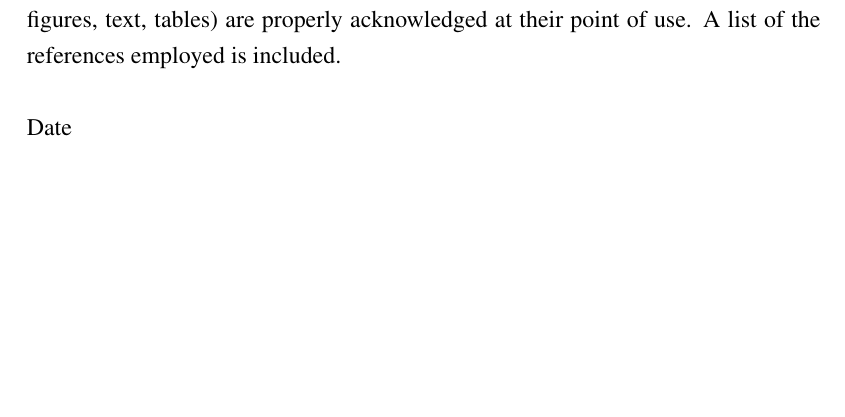
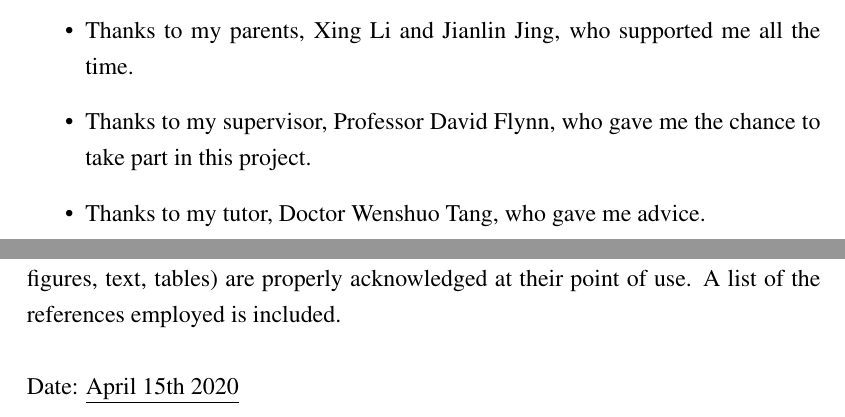
Before and after one commit to YifeiJing/Dissertation, a LaTeX thesis (Dissertation.tex): part of page 10 of 79 before the commit and two parts of pages 9 and 10 of 79 after it, the two joined at a grey line, cut at the place of the change, the shorter picture padded with empty space. Compiled offline with pdfLaTeX.

Commit message:
Modified Acknowledgements. Ready for final update

```diff
--- a/Dissertation.tex
+++ b/Dissertation.tex
@@ -86,6 +86,13 @@
     \chapter*{Acknowledgements}
     \addcontentsline{toc}{chapter}{Acknowledgements}
         % The assistance that given to you.
+    \begin{itemize}
+        \item Thanks to my parents, Xing Li and Jianlin Jing, who supported me all the time.
+
+        \item Thanks to my supervisor, Professor David Flynn, who gave me the chance to take part in this project.
+
+        \item Thanks to my tutor, Doctor Wenshuo Tang, who gave me advice.
+    \end{itemize}
 
     \chapter*{Statement of Authorship}
     \addcontentsline{toc}{chapter}{Statement of Authorship}
@@ -94,7 +101,7 @@
         State that this work submitted for assessment is my own and expressed in my own words.
         Any uses made within it of works of other authors in any form (eg. Ideas, figures, text, tables)
         are properly acknowledged at their point of use. A list of the references employed is included.
-        \\ \\Date
+        \\ \\Date: \underline{April 15th 2020}
     % \chapter*{Nomenclature}
     % \addcontentsline{toc}{chapter}{Nomenclature}
     \chapter{Introduction}
```
